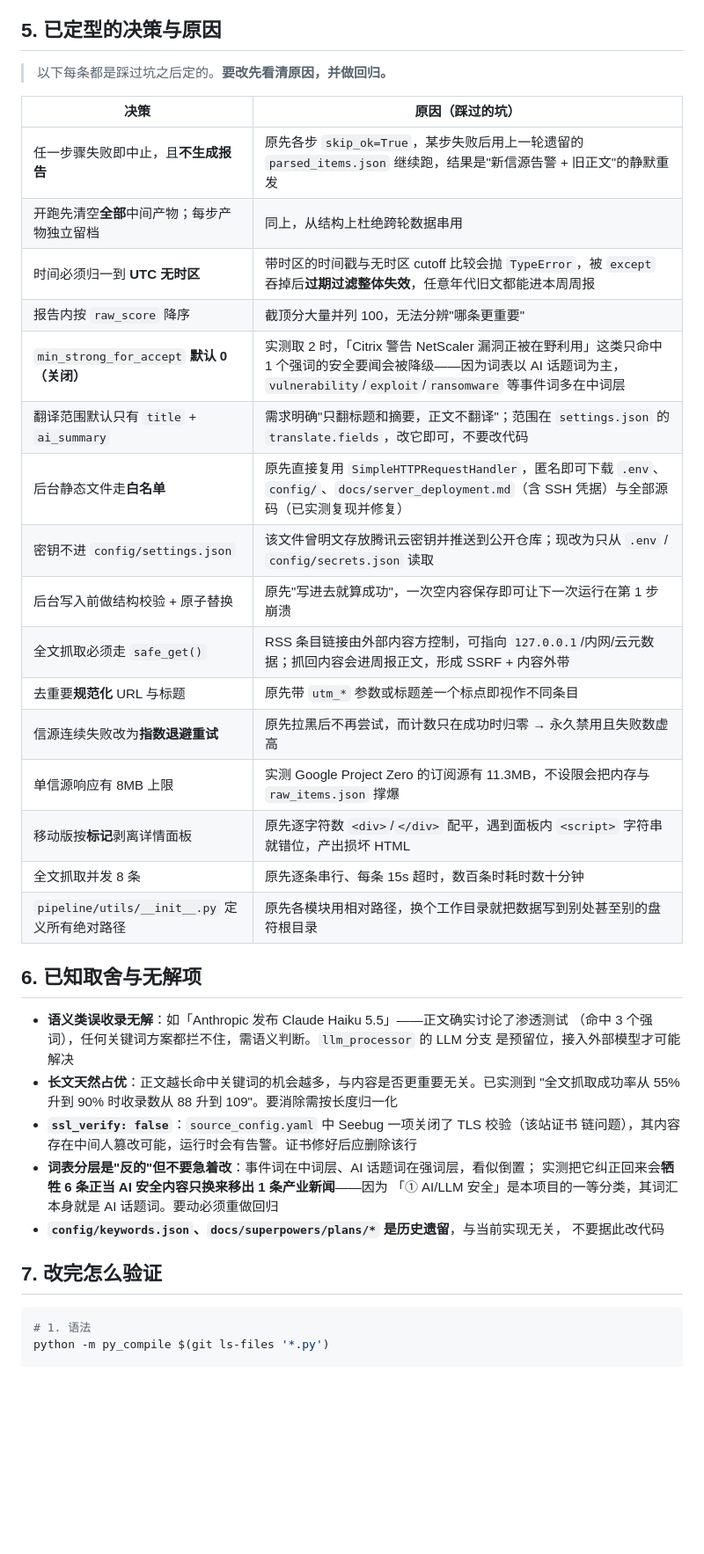
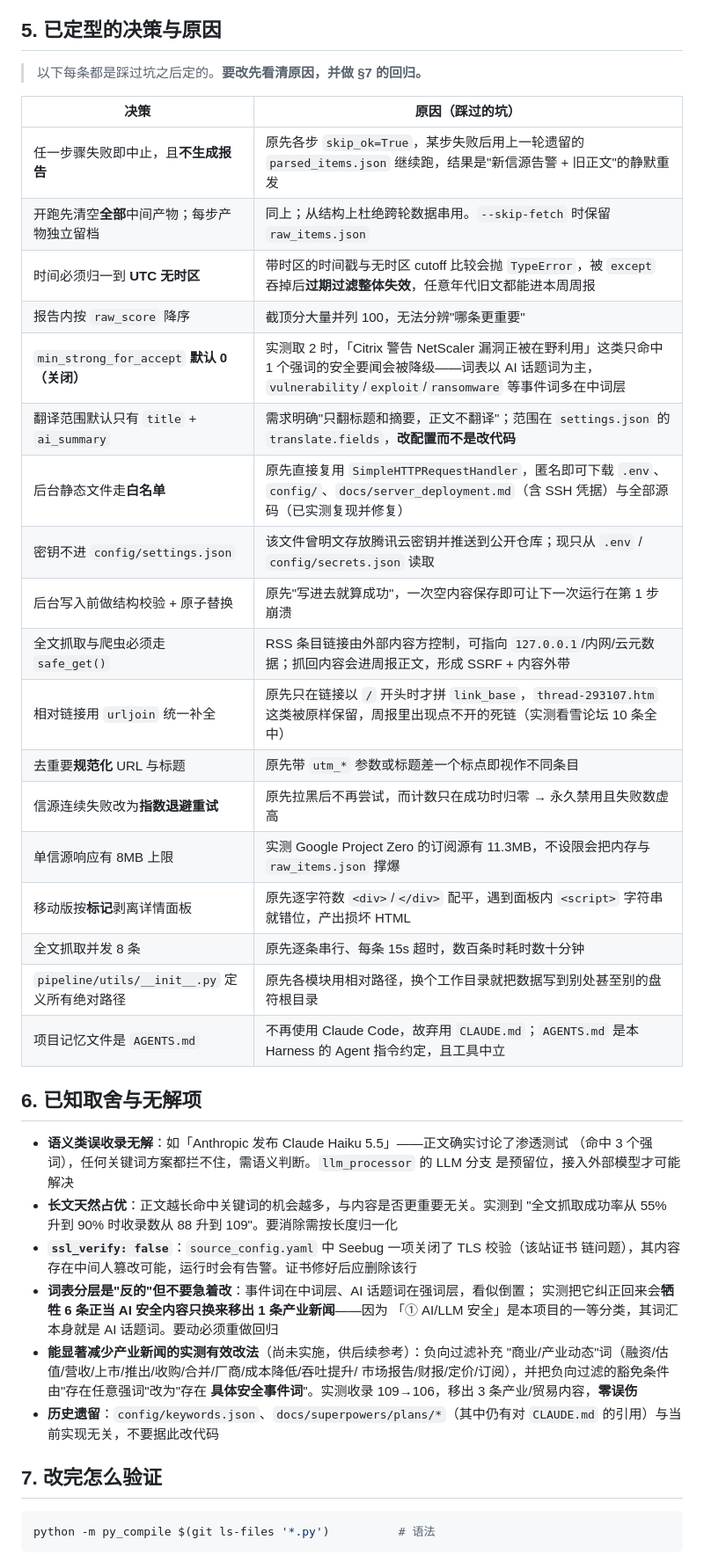
Before and after one commit to AchatesRay/security-weekly-report, a Markdown page: AGENTS.md, the part around one of its changes. Shown at 88% size. Rendered like a GitHub page; blank space fills up the shorter version.

````diff
--- a/memory.md
+++ b/AGENTS.md
@@ -106,45 +112,51 @@ docs/                        设计与历史计划文档
 
 ## 5. 已定型的决策与原因
 
-> 以下每条都是踩过坑之后定的。**要改先看清原因，并做回归。**
+> 以下每条都是踩过坑之后定的。**要改先看清原因，并做 §7 的回归。**
 
 | 决策 | 原因（踩过的坑） |
 |---|---|
 | 任一步骤失败即中止，且**不生成报告** | 原先各步 `skip_ok=True`，某步失败后用上一轮遗留的 `parsed_items.json` 继续跑，结果是"新信源告警 + 旧正文"的静默重发 |
-| 开跑先清空**全部**中间产物；每步产物独立留档 | 同上，从结构上杜绝跨轮数据串用 |
+| 开跑先清空**全部**中间产物；每步产物独立留档 | 同上；从结构上杜绝跨轮数据串用。`--skip-fetch` 时保留 `raw_items.json` |
 | 时间必须归一到 **UTC 无时区** | 带时区的时间戳与无时区 cutoff 比较会抛 `TypeError`，被 `except` 吞掉后**过期过滤整体失效**，任意年代旧文都能进本周周报 |
 | 报告内按 `raw_score` 降序 | 截顶分大量并列 100，无法分辨"哪条更重要" |
-| `min_strong_for_accept` **默认 0（关闭）** | 实测取 2 时，「Citrix 警告 NetScaler 漏洞正被在野利用」这类只命中 1 个强词的安全要闻会被降级——因为词表以 AI 话题词为主，`vulnerability`/`exploit`/`ransomware` 等事件词多在中词层 |
-| 翻译范围默认只有 `title` + `ai_summary` | 需求明确"只翻标题和摘要，正文不翻译"；范围在 `settings.json` 的 `translate.fields`，改它即可，不要改代码 |
+| `min_strong_for_accept` **默认 0（关闭）** | 实测取 2 时，「Citrix 警告 NetScaler 漏洞正被在野利用」这类只命中 1 个强词的安全要闻会被降级——词表以 AI 话题词为主，`vulnerability`/`exploit`/`ransomware` 等事件词多在中词层 |
+| 翻译范围默认只有 `title` + `ai_summary` | 需求明确"只翻标题和摘要，正文不翻译"；范围在 `settings.json` 的 `translate.fields`，**改配置而不是改代码** |
 | 后台静态文件走**白名单** | 原先直接复用 `SimpleHTTPRequestHandler`，匿名即可下载 `.env`、`config/`、`docs/server_deployment.md`（含 SSH 凭据）与全部源码（已实测复现并修复） |
-| 密钥不进 `config/settings.json` | 该文件曾明文存放腾讯云密钥并推送到公开仓库；现改为只从 `.env` / `config/secrets.json` 读取 |
+| 密钥不进 `config/settings.json` | 该文件曾明文存放腾讯云密钥并推送到公开仓库；现只从 `.env` / `config/secrets.json` 读取 |
 | 后台写入前做结构校验 + 原子替换 | 原先"写进去就算成功"，一次空内容保存即可让下一次运行在第 1 步崩溃 |
-| 全文抓取必须走 `safe_get()` | RSS 条目链接由外部内容方控制，可指向 `127.0.0.1`/内网/云元数据；抓回内容会进周报正文，形成 SSRF + 内容外带 |
+| 全文抓取与爬虫必须走 `safe_get()` | RSS 条目链接由外部内容方控制，可指向 `127.0.0.1`/内网/云元数据；抓回内容会进周报正文，形成 SSRF + 内容外带 |
+| 相对链接用 `urljoin` 统一补全 | 原先只在链接以 `/` 开头时才拼 `link_base`，`thread-293107.htm` 这类被原样保留，周报里出现点不开的死链（实测看雪论坛 10 条全中） |
 | 去重要**规范化** URL 与标题 | 原先带 `utm_*` 参数或标题差一个标点即视作不同条目 |
 | 信源连续失败改为**指数退避重试** | 原先拉黑后不再尝试，而计数只在成功时归零 → 永久禁用且失败数虚高 |
 | 单信源响应有 8MB 上限 | 实测 Google Project Zero 的订阅源有 11.3MB，不设限会把内存与 `raw_items.json` 撑爆 |
 | 移动版按**标记**剥离详情面板 | 原先逐字符数 `<div>`/`</div>` 配平，遇到面板内 `<script>` 字符串就错位，产出损坏 HTML |
 | 全文抓取并发 8 条 | 原先逐条串行、每条 15s 超时，数百条时耗时数十分钟 |
 | `pipeline/utils/__init__.py` 定义所有绝对路径 | 原先各模块用相对路径，换个工作目录就把数据写到别处甚至别的盘符根目录 |
+| 项目记忆文件是 `AGENTS.md` | 不再使用 Claude Code，故弃用 `CLAUDE.md`；`AGENTS.md` 是本 Harness 的 Agent 指令约定，且工具中立 |
 
 ## 6. 已知取舍与无解项
 
 - **语义类误收录无解**：如「Anthropic 发布 Claude Haiku 5.5」——正文确实讨论了渗透测试
   （命中 3 个强词），任何关键词方案都拦不住，需语义判断。`llm_processor` 的 LLM 分支
   是预留位，接入外部模型才可能解决
-- **长文天然占优**：正文越长命中关键词的机会越多，与内容是否更重要无关。已实测到
+- **长文天然占优**：正文越长命中关键词的机会越多，与内容是否更重要无关。实测到
   "全文抓取成功率从 55% 升到 90% 时收录数从 88 升到 109"。要消除需按长度归一化
 - **`ssl_verify: false`**：`source_config.yaml` 中 Seebug 一项关闭了 TLS 校验（该站证书
   链问题），其内容存在中间人篡改可能，运行时会有告警。证书修好后应删除该行
 - **词表分层是"反的"但不要急着改**：事件词在中词层、AI 话题词在强词层，看似倒置；
   实测把它纠正回来会**牺牲 6 条正当 AI 安全内容只换来移出 1 条产业新闻**——因为
   「① AI/LLM 安全」是本项目的一等分类，其词汇本身就是 AI 话题词。要动必须重做回归
-- **`config/keywords.json`、`docs/superpowers/plans/*` 是历史遗留**，与当前实现无关，
-  不要据此改代码
+- **能显著减少产业新闻的实测有效改法**（尚未实施，供后续参考）：负向过滤补充
+  "商业/产业动态"词（融资/估值/营收/上市/推出/收购/合并/厂商/成本降低/吞吐提升/
+  市场报告/财报/定价/订阅），并把负向过滤的豁免条件由"存在任意强词"改为"存在
+  **具体安全事件词**"。实测收录 109→106，移出 3 条产业/贸易内容，**零误伤**
+- **历史遗留**：`config/keywords.json`、`docs/superpowers/plans/*`（其中仍有对
+  `CLAUDE.md` 的引用）与当前实现无关，不要据此改代码
 
 ## 7. 改完怎么验证
 
 ```bash
-# 1. 语法
-python -m py_compile $(git ls-files '*.py')
+python -m py_compile $(git ls-files '*.py')          # 语法
+```
 
````
Also changed, not shown: other parts of AGENTS.md (+34 -13 lines), CLAUDE.md (deleted, +0 -8 lines), README.md (+1 -2 lines).
